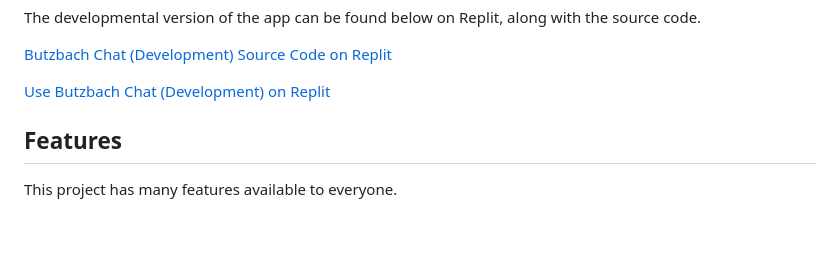
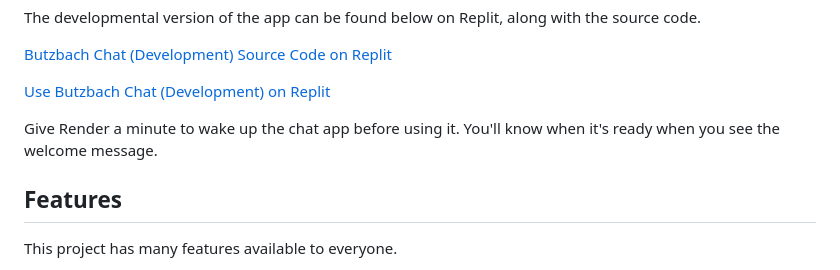
Before and after one commit to SButzbach07/Butzbach-Chat, a Markdown page: README.md, the part around the change. Drawn GitHub-style; blank space fills up the shorter version.

```diff
--- a/README.md
+++ b/README.md
@@ -23,6 +23,8 @@ The developmental version of the app can be found below on Replit, along with th
 [Butzbach Chat (Development) Source Code on Replit](https://replit.com/@SButzbach07/Butzbach-Chat-Development)
 
 [Use Butzbach Chat (Development) on Replit](https://butzbach-chat-development.sbutzbach07.repl.co)
+
+Give Render a minute to wake up the chat app before using it. You'll know when it's ready when you see the welcome message.
 
 ## Features
 This project has many features available to everyone.
```
